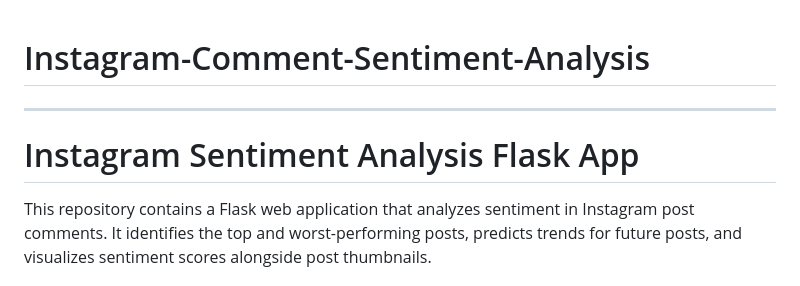
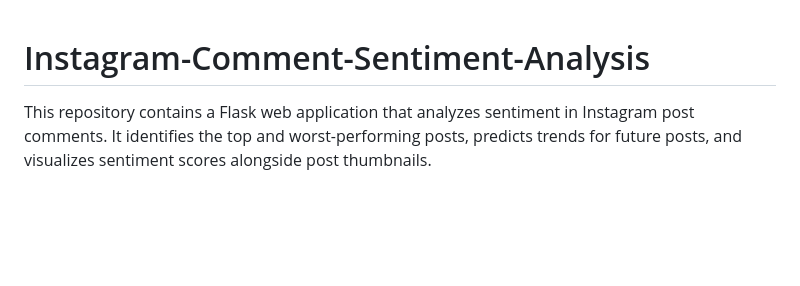
Before and after one commit to Annanya-jain/Instagram-Comment-Sentiment-Analysis, a Markdown page: README.md, the part around the change. Drawn GitHub-style; blank space fills up the shorter version.

```diff
--- a/README.md
+++ b/README.md
@@ -1,7 +1,4 @@
 # Instagram-Comment-Sentiment-Analysis
----
-
-# Instagram Sentiment Analysis Flask App
 
 This repository contains a Flask web application that analyzes sentiment in Instagram post comments. It identifies the top and worst-performing posts, predicts trends for future posts, and visualizes sentiment scores alongside post thumbnails.
 
```
